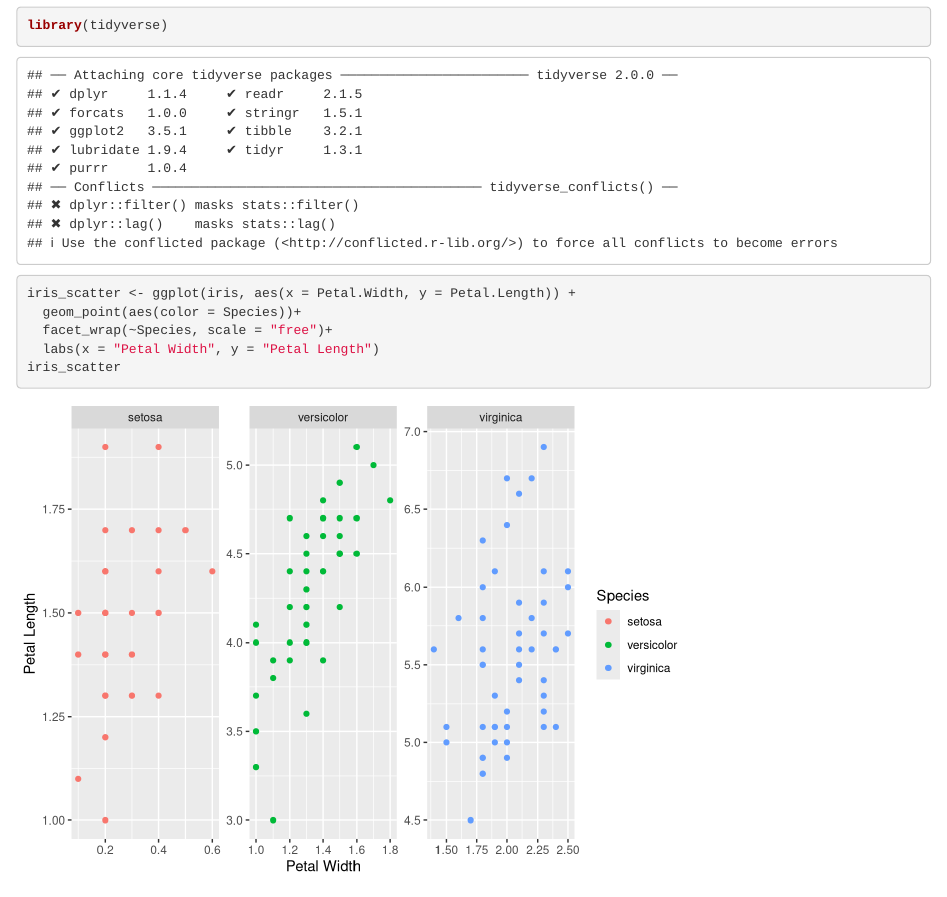
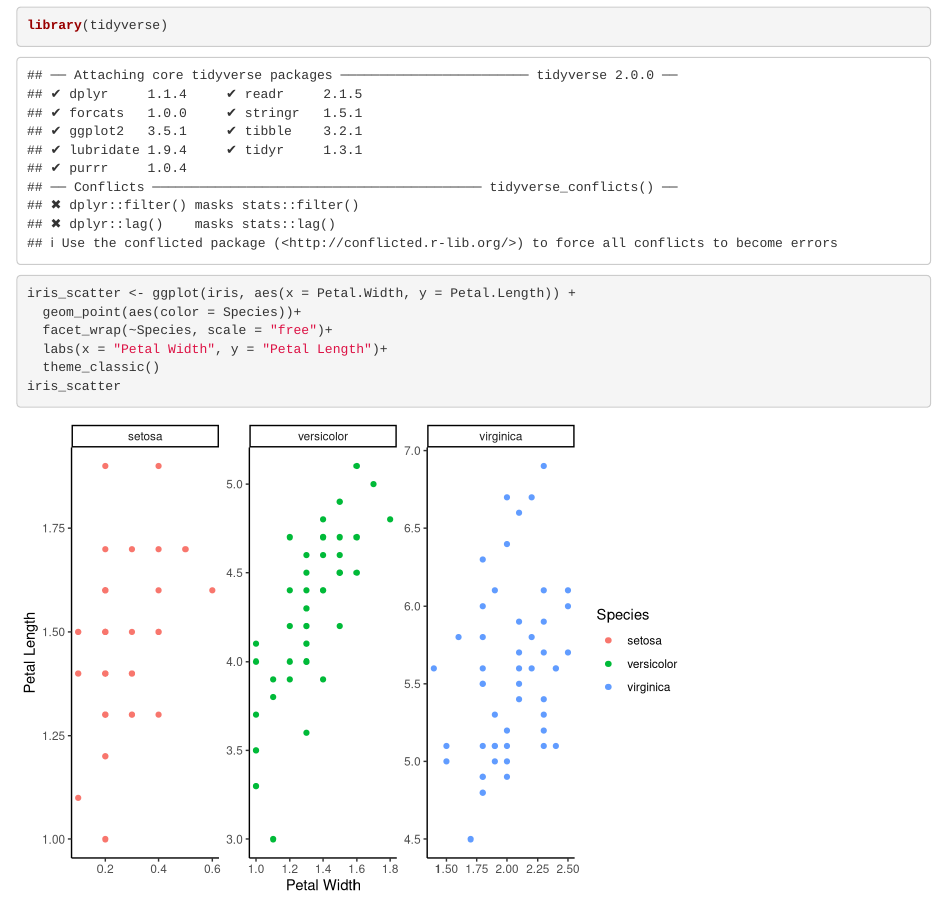
Before and after one commit to camilabobroff/iris-graphs-camila, an R Markdown document (Iris Graph.Rmd): the page in a window 1100 px wide, from 120 px down. Rendered offline with R 4.5, knitr and Pandoc, with nearby package versions.

Commit message:
Removed gridlines (Camila)

````diff
--- a/Iris Graph.Rmd
+++ b/Iris Graph.Rmd
@@ -21,7 +21,8 @@ library(tidyverse)
 iris_scatter <- ggplot(iris, aes(x = Petal.Width, y = Petal.Length)) +
   geom_point(aes(color = Species))+
   facet_wrap(~Species, scale = "free")+
-  labs(x = "Petal Width", y = "Petal Length")
+  labs(x = "Petal Width", y = "Petal Length")+
+  theme_classic()
 iris_scatter
 
 ```
````
